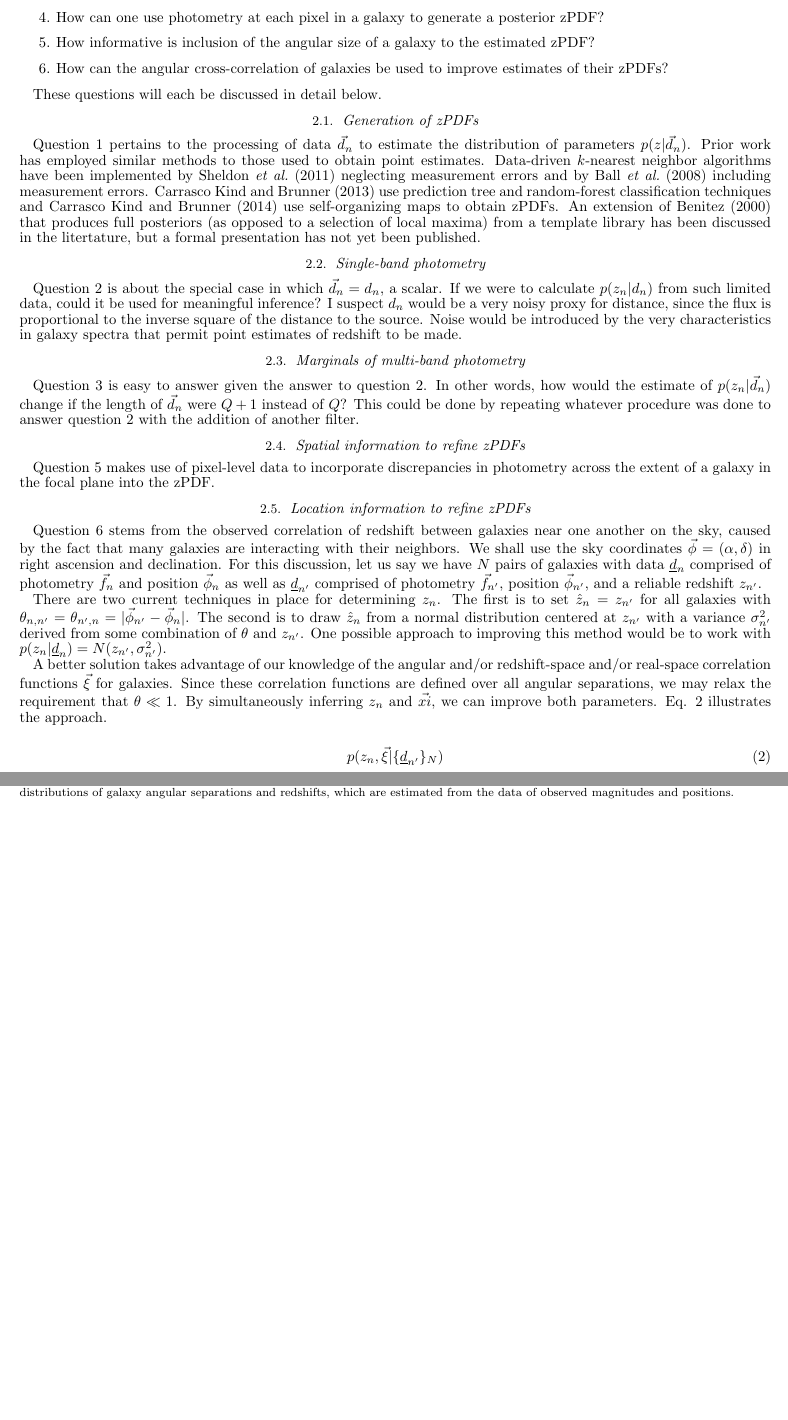
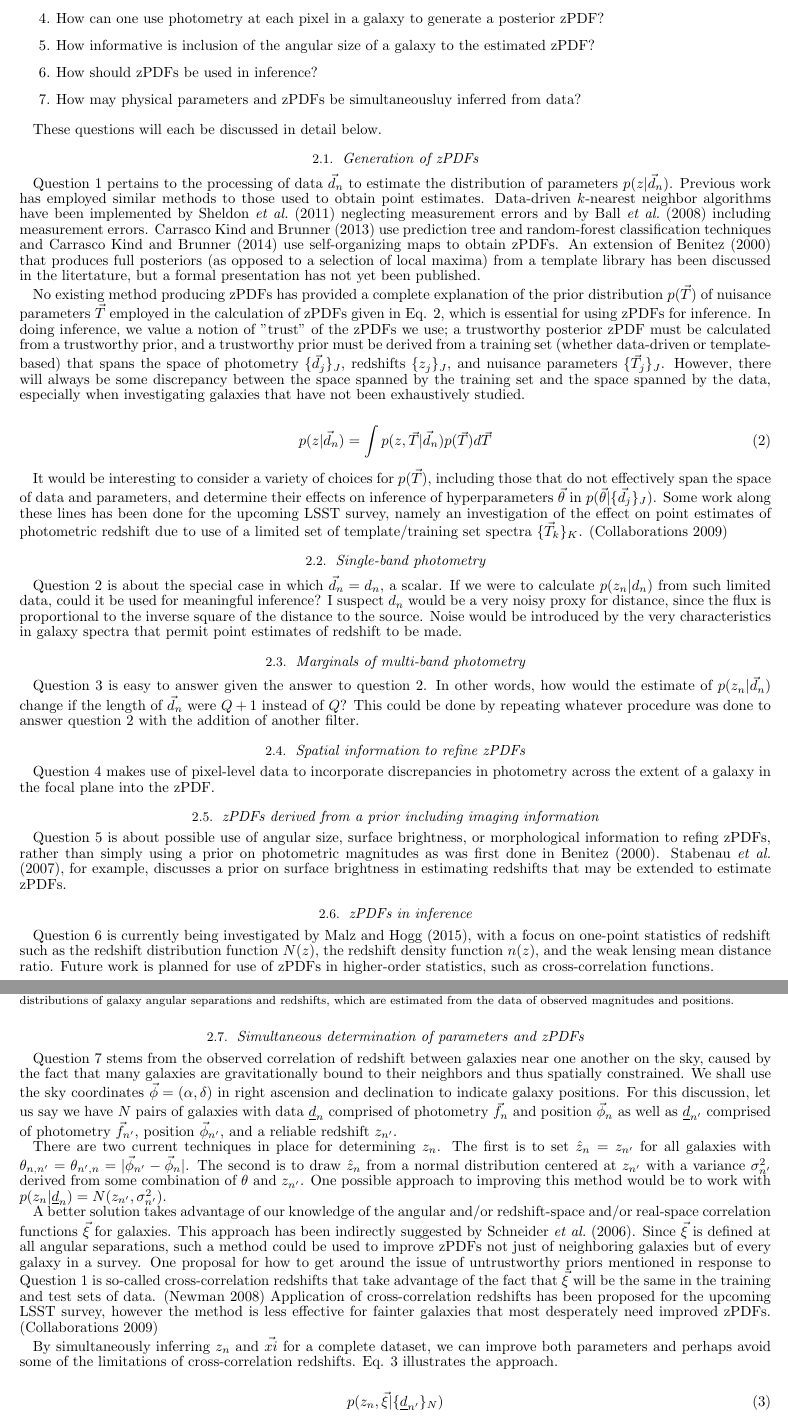
Before and after one commit to aimalz/prob-z, a LaTeX document (ideas/maindoc.tex): two parts of pages 2 and 3 of 3, joined at a grey line, cut so that both start at the same text, the shorter picture padded with empty space. Compiled offline with pdfLaTeX.

Commit message:
updated big picture document

```diff
--- a/ideas/maindoc.tex
+++ b/ideas/maindoc.tex
@@ -73,14 +73,24 @@ Here are some interesting questions we may ask about zPDFs:
 \item \label{it:plus} How much is an estimate of a zPDF improved by the inclusion of each additional band of photometry?
 \item \label{it:pixel} How can one use photometry at each pixel in a galaxy to generate a posterior zPDF?
 \item \label{it:spatial} How informative is inclusion of the angular size of a galaxy to the estimated zPDF?
-\item \label{it:position} How can the angular cross-correlation of galaxies be used to improve estimates of their zPDFs?
+\item \label{it:inference} How should zPDFs be used in inference?
+\item \label{it:simultaneous} How may physical parameters and zPDFs be simultaneousluy inferred from data?
 \end{enumerate}
 
 These questions will each be discussed in detail below.
 
 \subsection{Generation of zPDFs}
 
-Question \ref{it:posterior} pertains to the processing of data $\vec{d}_{n}$ to estimate the distribution of parameters $p(z|\vec{d}_{n})$.  Prior work has employed similar methods to those used to obtain point estimates. Data-driven $k$-nearest neighbor algorithms have been implemented by \citet{she11} neglecting measurement errors and by \citet{bal08} including measurement errors.  \citet{car13} use prediction tree and random-forest classification techniques and \citet{car14} use self-organizing maps  to obtain zPDFs.  An extension of \citet{ben00} that produces full posteriors (as opposed to a selection of local maxima) from a template library has been discussed in the litertature, but a formal presentation has not yet been published.
+Question \ref{it:posterior} pertains to the processing of data $\vec{d}_{n}$ to estimate the distribution of parameters $p(z|\vec{d}_{n})$.  Previous work has employed similar methods to those used to obtain point estimates. Data-driven $k$-nearest neighbor algorithms have been implemented by \citet{she11} neglecting measurement errors and by \citet{bal08} including measurement errors.  \citet{car13} use prediction tree and random-forest classification techniques and \citet{car14} use self-organizing maps  to obtain zPDFs.  An extension of \citet{ben00} that produces full posteriors (as opposed to a selection of local maxima) from a template library has been discussed in the litertature, but a formal presentation has not yet been published.
+
+No existing method producing zPDFs has provided a complete explanation of the prior distribution $p(\vec{T})$ of nuisance parameters $\vec{T}$ employed in the calculation of zPDFs given in Eq. \ref{eq:prior}, which is essential for using zPDFs for inference.  In doing inference, we value a notion of "trust" of the zPDFs we use; a trustworthy posterior zPDF must be calculated from a trustworthy prior, and a trustworthy prior must be derived from a training set (whether data-driven or template-based) that spans the space of photometry $\{\vec{d}_{j}\}_{J}$, redshifts $\{z_{j}\}_{J}$, and nuisance parameters $\{\vec{T}_{j}\}_{J}$.  However, there will always be some discrepancy between the space spanned by the training set and the space spanned by the data, especially when investigating galaxies that have not been exhaustively studied.
+
+\begin{align}
+\label{eq:prior}
+p(z|\vec{d}_{n}) &= \int p(z,\vec{T}|\vec{d}_{n})p(\vec{T})d\vec{T}
+\end{align}
+
+It would be interesting to consider a variety of choices for $p(\vec{T})$, including those that do not effectively span the space of data and parameters, and determine their effects on inference of hyperparameters $\vec{\theta}$ in $p(\vec{\theta}|\{\vec{d}_{j}\}_{J})$.  Some work along these lines has been done for the upcoming LSST survey, namely an investigation of the effect on point estimates of photometric redshift due to use of a limited set of template/training set spectra $\{\vec{T}_{k}\}_{K}$.  \citep{abe09}
 
 \subsection{Single-band photometry}
 
@@ -92,15 +102,25 @@ Question \ref{it:plus} is easy to answer given the answer to question \ref{it:si
 
 \subsection{Spatial information to refine zPDFs}
 
-Question \ref{it:spatial} makes use of pixel-level data to incorporate discrepancies in photometry across the extent of a galaxy in the focal plane into the zPDF.
+Question \ref{it:pixel} makes use of pixel-level data to incorporate discrepancies in photometry across the extent of a galaxy in the focal plane into the zPDF.
 
-\subsection{Location information to refine zPDFs}
+\subsection{zPDFs derived from a prior including imaging information}
 
-Question \ref{it:position} stems from the observed correlation of redshift between galaxies near one another on the sky, caused by the fact that many galaxies are interacting with their neighbors.  We shall use the sky coordinates $\vec{\phi}=(\alpha,\delta)$ in right ascension and declination.  For this discussion, let us say we have $N$ pairs of galaxies with data $\textul{d}_{n}$ comprised of photometry $\vec{f}_{n}$ and position $\vec{\phi}_{n}$ as well as $\textul{d}_{n'}$ comprised of photometry $\vec{f}_{n'}$, position $\vec{\phi}_{n'}$, and a reliable redshift $z_{n'}$.
+Question \ref{it:spatial} is about possible use of angular size, surface brightness, or morphological information to refing zPDFs, rather than simply using a prior on photometric magnitudes as was first done in \citet{ben00}.  \citet{sta07}, for example, discusses a prior on surface brightness in estimating redshifts that may be extended to estimate zPDFs.
+
+\subsection{zPDFs in inference}
+
+Question \ref{it:inference} is currently being investigated by \citet{mal15}, with a focus on one-point statistics of redshift such as the redshift distribution function $N(z)$, the redshift density function $n(z)$, and the weak lensing mean distance ratio.  Future work is planned for use of zPDFs in higher-order statistics, such as cross-correlation functions.
+
+\subsection{Simultaneous determination of parameters and zPDFs}
+
+Question \ref{it:simultaneous} stems from the observed correlation of redshift between galaxies near one another on the sky, caused by the fact that many galaxies are gravitationally bound to their neighbors and thus spatially constrained.  We shall use the sky coordinates $\vec{\phi}=(\alpha,\delta)$ in right ascension and declination to indicate galaxy positions.  For this discussion, let us say we have $N$ pairs of galaxies with data $\textul{d}_{n}$ comprised of photometry $\vec{f}_{n}$ and position $\vec{\phi}_{n}$ as well as $\textul{d}_{n'}$ comprised of photometry $\vec{f}_{n'}$, position $\vec{\phi}_{n'}$, and a reliable redshift $z_{n'}$.
 
 There are two current techniques in place for determining $z_{n}$.  The first is to set $\hat{z}_{n}=z_{n'}$ for all galaxies with $\theta_{n,n'}=\theta_{n',n}=|\vec{\phi}_{n'}-\vec{\phi}_{n}|$.  The second is to draw $\hat{z}_{n}$ from a normal distribution centered at $z_{n'}$ with a variance $\sigma^{2}_{n'}$ derived from some combination of $\theta$ and $z_{n'}$.  One possible approach to improving this method would be to work with $p(z_{n}|\textul{d}_{n})=N(z_{n'},\sigma^{2}_{n'})$.
 
-A better solution takes advantage of our knowledge of the angular and/or redshift-space and/or real-space correlation functions $\vec{\xi}$ for galaxies.  Since these correlation functions are defined over all angular separations, we may relax the requirement that $\theta\ll1$.  By simultaneously inferring $z_{n}$ and $\vec{xi}$, we can improve both parameters.  Eq. \ref{eq:hyper} illustrates the approach.
+A better solution takes advantage of our knowledge of the angular and/or redshift-space and/or real-space correlation functions $\vec{\xi}$ for galaxies.  This approach has been indirectly suggested by \citet{sch06}. Since $\vec{\xi}$ is defined at all angular separations, such a method could be used to improve zPDFs not just of neighboring galaxies but of every galaxy in a survey.  One proposal for how to get around the issue of untrustworthy priors mentioned in response to Question \ref{it:posterior} is so-called cross-correlation redshifts that take advantage of the fact that $\vec{\xi}$ will be the same in the training and test sets of data.  \citep{new08}  Application of cross-correlation redshifts has been proposed for the upcoming LSST survey, however the method is less effective for fainter galaxies that most desperately need improved zPDFs.  \citep{abe09}
+
+By simultaneously inferring $z_{n}$ and $\vec{xi}$ for a complete dataset, we can improve both parameters and perhaps avoid some of the limitations of cross-correlation redshifts.  Eq. \ref{eq:hyper} illustrates the approach.
 
 \begin{align}
 \label{eq:hyper}
```
Also changed, not shown: ideas/references.bib (+38 -5 lines).
